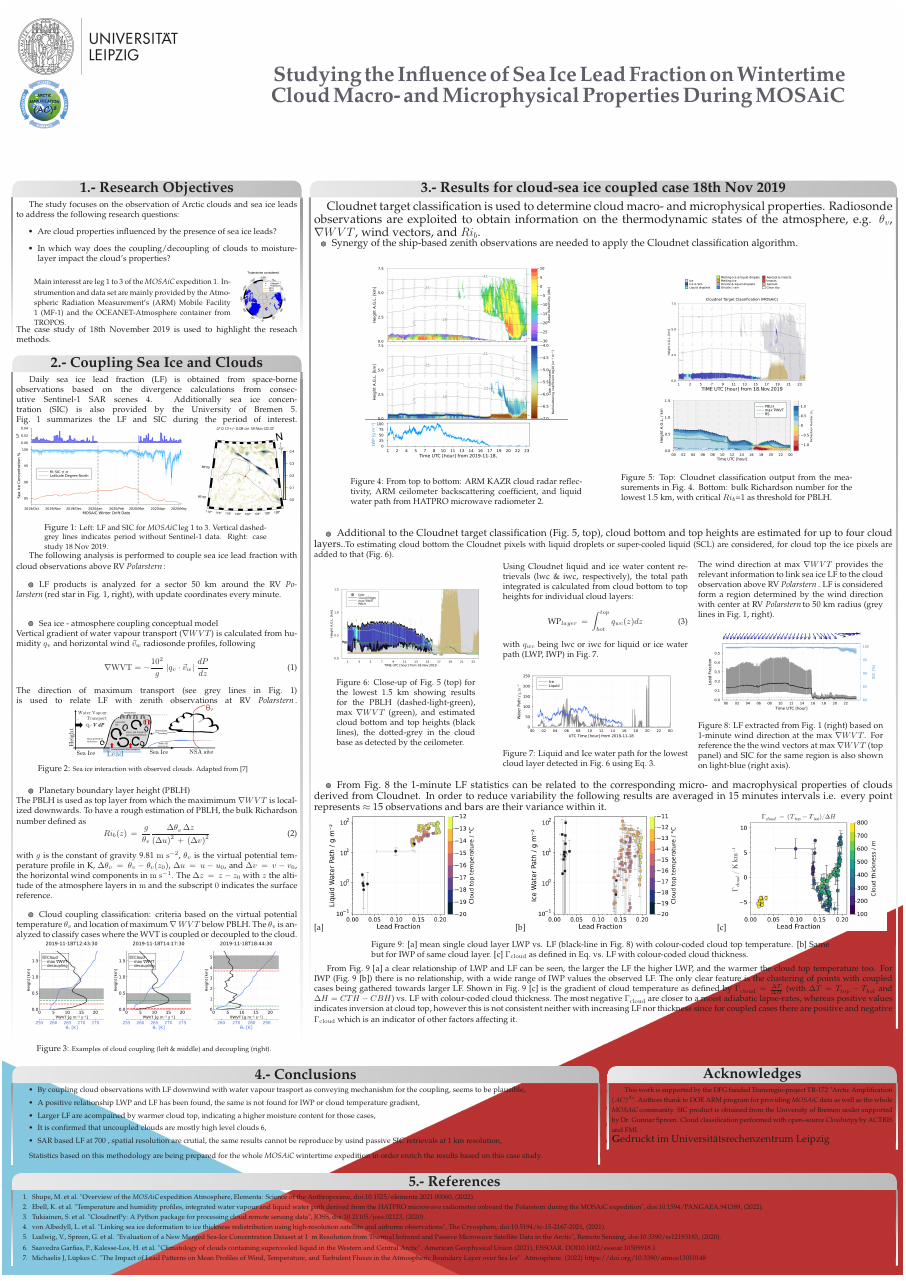
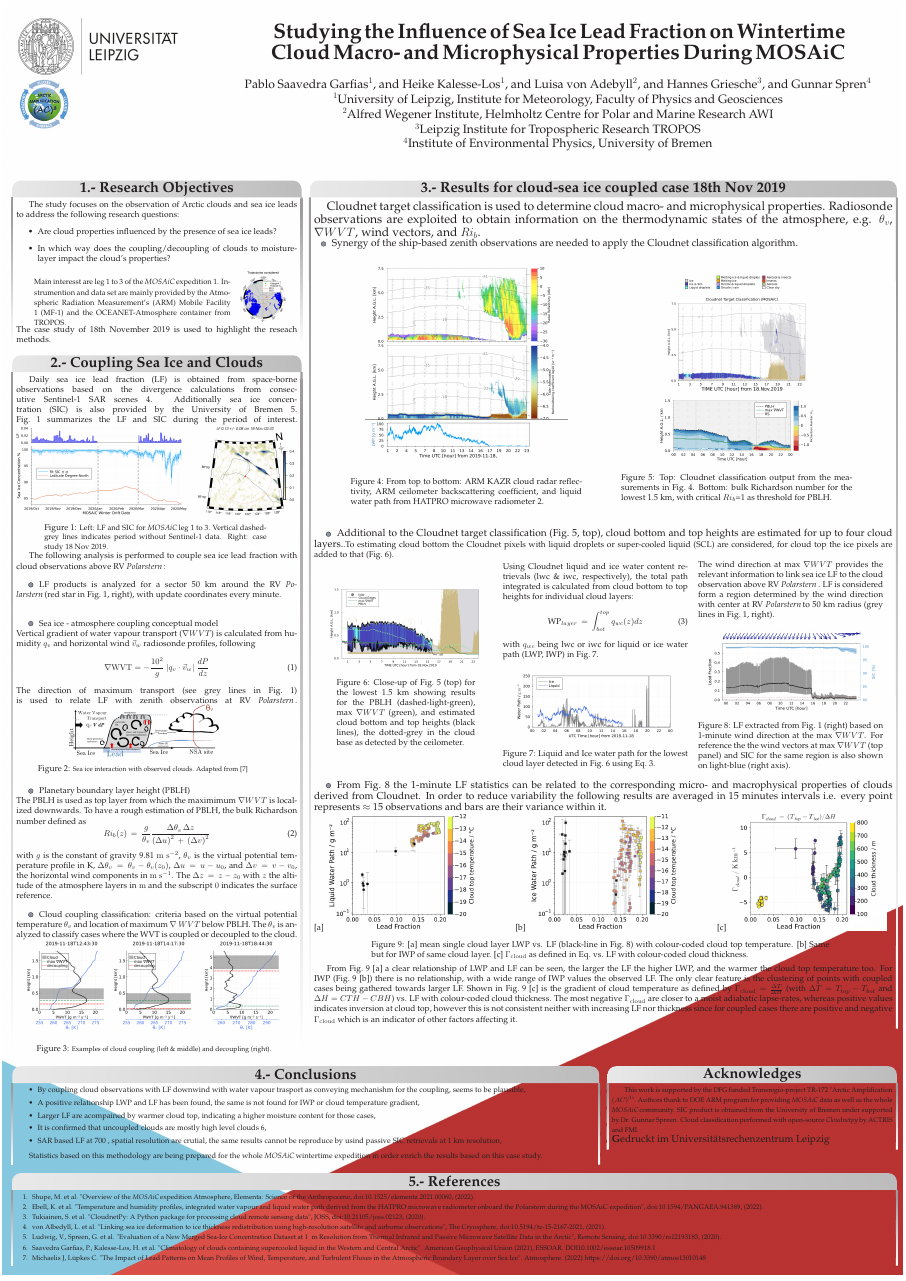
Before and after one commit to pablosaa/B07_poster_for_AC3_GA2022, a LaTeX poster (B07_poster_AC3_GA2022.tex): the whole page. Compiled offline with pdfLaTeX.

Commit message:
fixed Author's line and affiliations.

```diff
--- a/B07_poster_AC3_GA2022.tex
+++ b/B07_poster_AC3_GA2022.tex
@@ -193,17 +193,16 @@
   {
   	Studying the Influence of Sea Ice Lead Fraction on Wintertime\\Cloud Macro- and Microphysical Properties During MOSAiC
   }
-
   % Authors
-  {\color{blue} Pablo Saavedra~Garfias, and Heike Kalesse-Los, and Luisa von~Adebyll} %, and Hannes Griesche$^{3}$, and Gunnar Spren$^{4}$\\
-    %$^1$University of Leipzig, Institute for Meteorology, Faculty of Physics and Geosciences\\
+  {\vspace{+1em} Pablo Saavedra~Garfias$^{1}$, and Heike Kalesse-Los$^{1}$, and Luisa von~Adebyll$^{2}$, and Hannes Griesche$^{3}$, and Gunnar Spren$^{4}$\\
+    $^1$University of Leipzig, Institute for Meteorology, Faculty of Physics and Geosciences\\
     %$^2$University of Cologne, Institute of Geophysics and Meteorology\\
-    %$^3$Alfred Wegener Institute, Helmholtz Centre for Polar and Marine Research AWI\\
-    %$^4$Leipzig Institute for Tropospheric Research TROPOS\\
-    %$^5$Institute of Environmental Physics, University of Bremen
+    $^2$Alfred Wegener Institute, Helmholtz Centre for Polar and Marine Research AWI\\
+    $^3$Leipzig Institute for Tropospheric Research TROPOS\\
+    $^4$Institute of Environmental Physics, University of Bremen
 	%Contact: \url{pablo.saavedra@uni-leipzig.de}
     %% {\color{blue} \url{www2.meteo.uni-bonn.de/admirari}}
-
+   }
   % University logo
   {% The makebox allows the title to flow into the logo, this is a hack
    % because of the L shaped logo.
```
